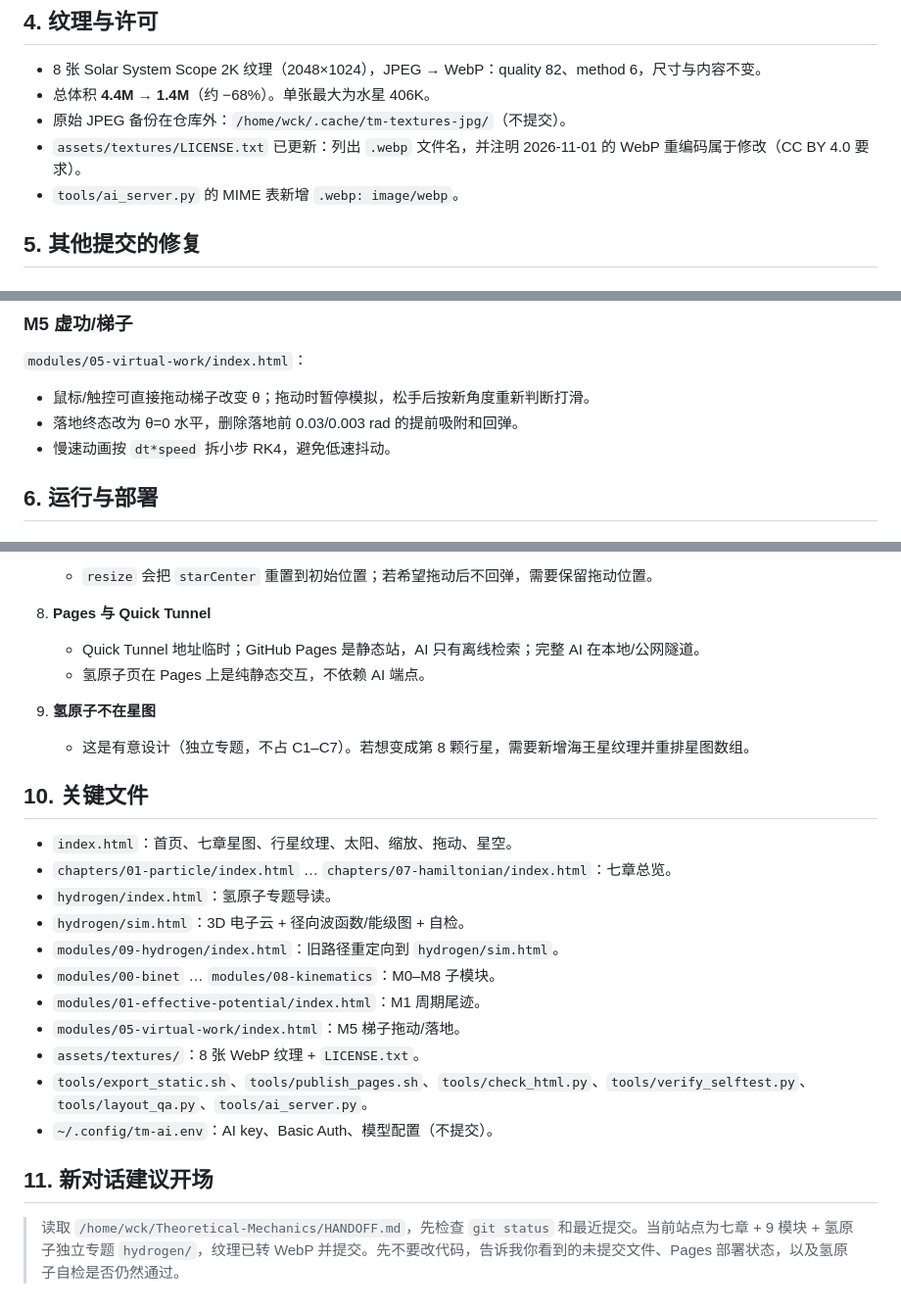
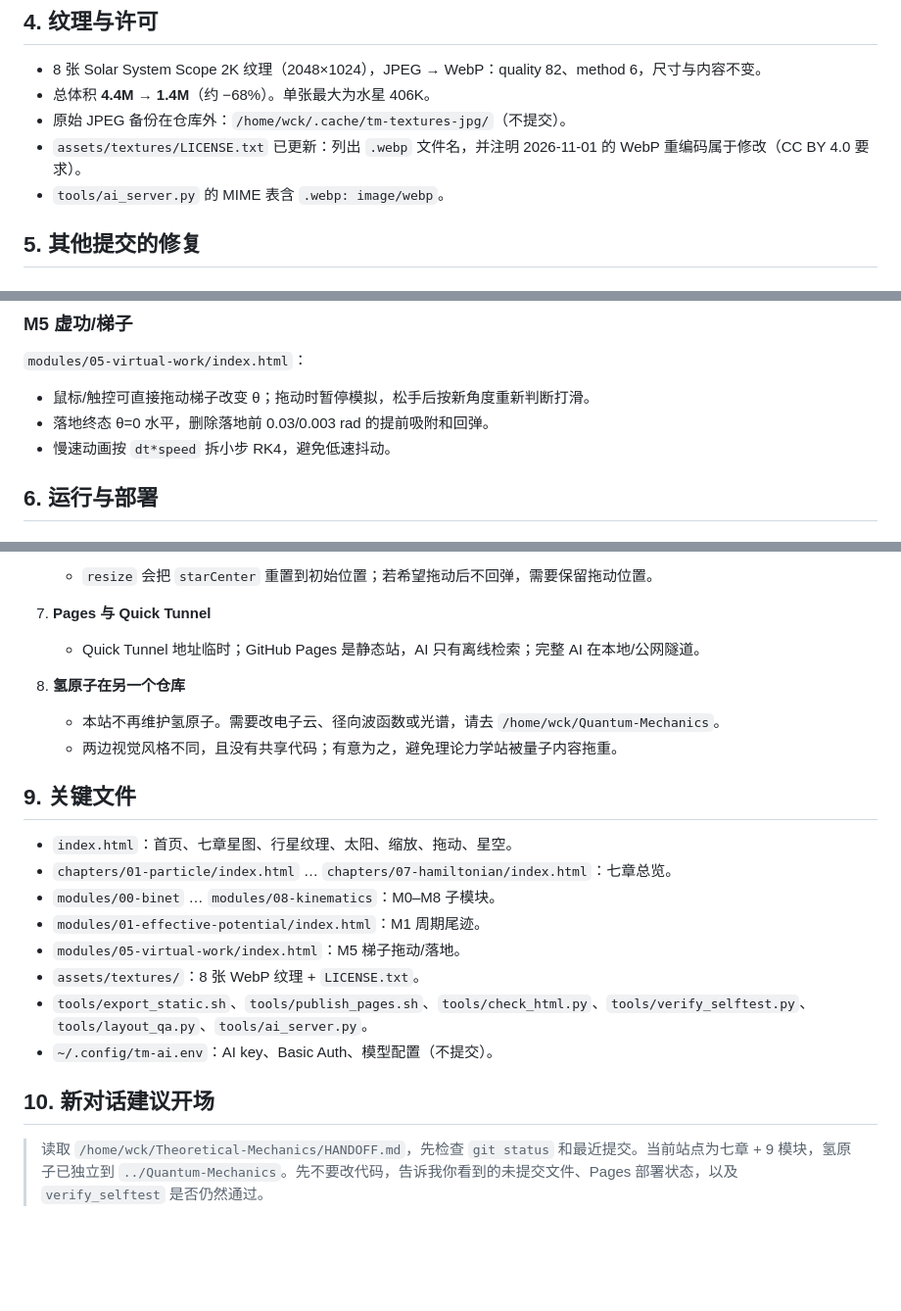
Before and after one commit to wck3069/Theoretical-Mechanics, a Markdown page: HANDOFF.md, 3 parts joined by grey strips. Shown at 98% size. GitHub-like rendering; blank space fills up the shorter version.

```diff
--- a/HANDOFF.md
+++ b/HANDOFF.md
@@ -146,7 +117,7 @@ o.spin += 0.1 * (orbitalDays[i] / spinDays[i]) * dθ;
 - 总体积 **4.4M → 1.4M**（约 −68%）。单张最大为水星 406K。
 - 原始 JPEG 备份在仓库外：`/home/wck/.cache/tm-textures-jpg/`（不提交）。
 - `assets/textures/LICENSE.txt` 已更新：列出 `.webp` 文件名，并注明 2026-11-01 的 WebP 重编码属于修改（CC BY 4.0 要求）。
-- `tools/ai_server.py` 的 MIME 表新增 `.webp: image/webp`。
+- `tools/ai_server.py` 的 MIME 表含 `.webp: image/webp`。
 
 ## 5. 其他提交的修复
 
@@ -163,7 +134,7 @@ o.spin += 0.1 * (orbitalDays[i] / spinDays[i]) * dθ;
 `modules/05-virtual-work/index.html`：
 
 - 鼠标/触控可直接拖动梯子改变 θ；拖动时暂停模拟，松手后按新角度重新判断打滑。
-- 落地终态改为 θ=0 水平，删除落地前 0.03/0.003 rad 的提前吸附和回弹。
+- 落地终态 θ=0 水平，删除落地前 0.03/0.003 rad 的提前吸附和回弹。
 - 慢速动画按 `dt*speed` 拆小步 RK4，避免低速抖动。
 
 ## 6. 运行与部署
@@ -271,19 +227,16 @@ a7e1a59 fix(M1): fade orbit trail over the measured orbital period
    - `resize` 会把 `starCenter` 重置到初始位置；若希望拖动后不回弹，需要保留拖动位置。
 
-8. **Pages 与 Quick Tunnel**
+7. **Pages 与 Quick Tunnel**
    - Quick Tunnel 地址临时；GitHub Pages 是静态站，AI 只有离线检索；完整 AI 在本地/公网隧道。
-   - 氢原子页在 Pages 上是纯静态交互，不依赖 AI 端点。
 
-9. **氢原子不在星图**
-   - 这是有意设计（独立专题，不占 C1–C7）。若想变成第 8 颗行星，需要新增海王星纹理并重排星图数组。
+8. **氢原子在另一个仓库**
+   - 本站不再维护氢原子。需要改电子云、径向波函数或光谱，请去 `/home/wck/Quantum-Mechanics`。
+   - 两边视觉风格不同，且没有共享代码；有意为之，避免理论力学站被量子内容拖重。
 
-## 10. 关键文件
+## 9. 关键文件
 
 - `index.html`：首页、七章星图、行星纹理、太阳、缩放、拖动、星空。
 - `chapters/01-particle/index.html` … `chapters/07-hamiltonian/index.html`：七章总览。
-- `hydrogen/index.html`：氢原子专题导读。
-- `hydrogen/sim.html`：3D 电子云 + 径向波函数/能级图 + 自检。
-- `modules/09-hydrogen/index.html`：旧路径重定向到 `hydrogen/sim.html`。
 - `modules/00-binet` … `modules/08-kinematics`：M0–M8 子模块。
 - `modules/01-effective-potential/index.html`：M1 周期尾迹。
 - `modules/05-virtual-work/index.html`：M5 梯子拖动/落地。
@@ -291,6 +244,6 @@ a7e1a59 fix(M1): fade orbit trail over the measured orbital period
 - `tools/export_static.sh`、`tools/publish_pages.sh`、`tools/check_html.py`、`tools/verify_selftest.py`、`tools/layout_qa.py`、`tools/ai_server.py`。
 - `~/.config/tm-ai.env`：AI key、Basic Auth、模型配置（不提交）。
 
-## 11. 新对话建议开场
+## 10. 新对话建议开场
 
-> 读取 `/home/wck/Theoretical-Mechanics/HANDOFF.md`，先检查 `git status` 和最近提交。当前站点为七章 + 9 模块 + 氢原子独立专题 `hydrogen/`，纹理已转 WebP 并提交。先不要改代码，告诉我你看到的未提交文件、Pages 部署状态，以及氢原子自检是否仍然通过。
+> 读取 `/home/wck/Theoretical-Mechanics/HANDOFF.md`，先检查 `git status` 和最近提交。当前站点为七章 + 9 模块，氢原子已独立到 `../Quantum-Mechanics`。先不要改代码，告诉我你看到的未提交文件、Pages 部署状态，以及 `verify_selftest` 是否仍然通过。
```
Also changed, not shown: other parts of HANDOFF.md (+36 -80 lines).
